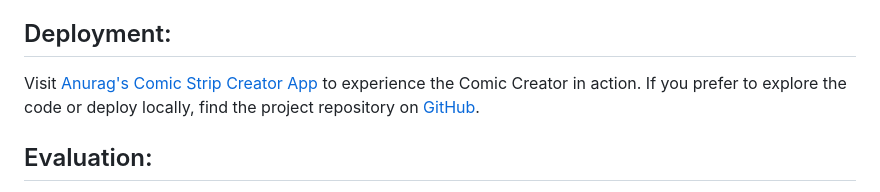
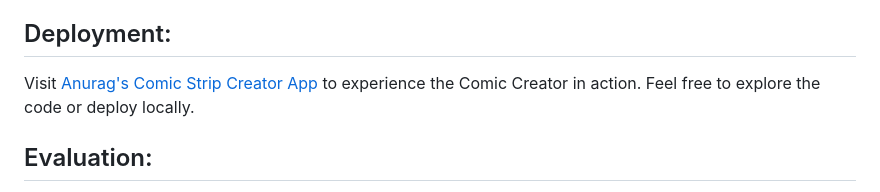
Before and after one commit to Godzilla5111/ComicCreatorApp, a Markdown page: README.md, the part around the change. Drawn GitHub-style.

```diff
--- a/README.md
+++ b/README.md
@@ -27,7 +27,7 @@ Welcome to the Comic Creator Web Application, a user-friendly platform designed
 
 ## Deployment:
 
-Visit [Anurag's Comic Strip Creator App](https://niyandermasked.pythonanywhere.com) to experience the Comic Creator in action. If you prefer to explore the code or deploy locally, find the project repository on [GitHub](link-to-github).
+Visit [Anurag's Comic Strip Creator App](https://niyandermasked.pythonanywhere.com) to experience the Comic Creator in action. Feel free to explore the code or deploy locally.
 
 ## Evaluation:
 
```
